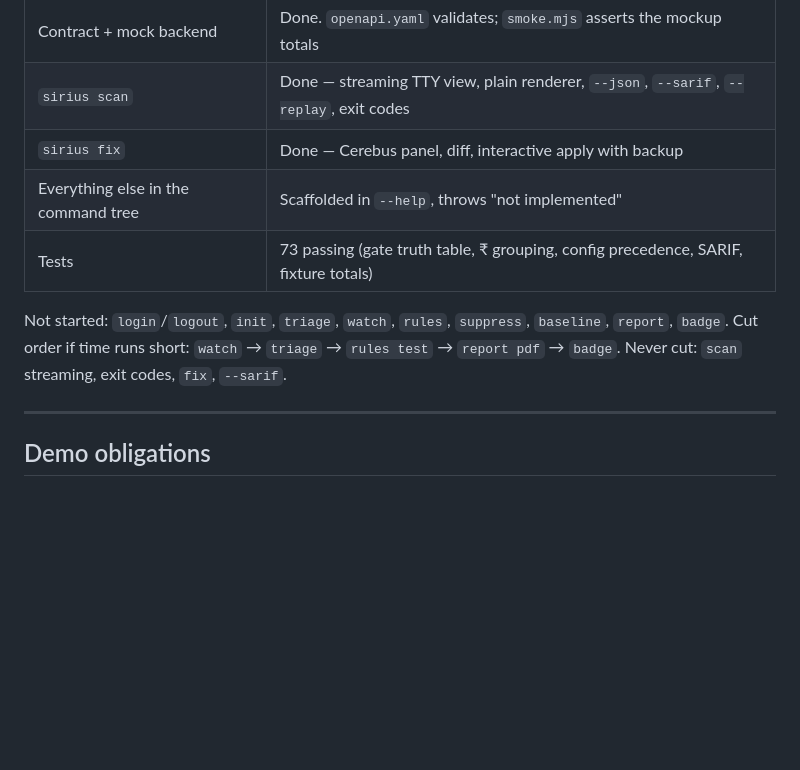
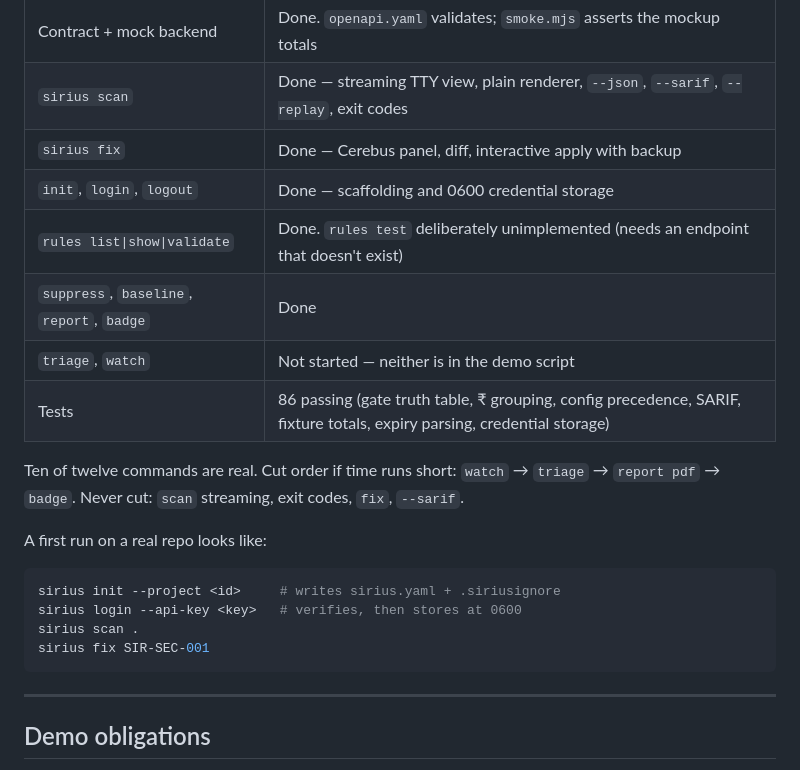
Before and after one commit to SruSanCyborg/FINSEC_CLI_Sirius, a Markdown page: AGENTS.md, the part around the change. GitHub-like rendering; blank space fills up the shorter version.

Commit message:
Update status: ten of twelve commands implemented

````diff
--- a/AGENTS.md
+++ b/AGENTS.md
@@ -114,10 +114,22 @@ node packages/cli/dist/cli.js scan contract/fixtures/chaos-repo \
 | Contract + mock backend | Done. `openapi.yaml` validates; `smoke.mjs` asserts the mockup totals |
 | `sirius scan` | Done — streaming TTY view, plain renderer, `--json`, `--sarif`, `--replay`, exit codes |
 | `sirius fix` | Done — Cerebus panel, diff, interactive apply with backup |
-| Everything else in the command tree | Scaffolded in `--help`, throws "not implemented" |
-| Tests | 73 passing (gate truth table, ₹ grouping, config precedence, SARIF, fixture totals) |
+| `init`, `login`, `logout` | Done — scaffolding and 0600 credential storage |
+| `rules list\|show\|validate` | Done. `rules test` deliberately unimplemented (needs an endpoint that doesn't exist) |
+| `suppress`, `baseline`, `report`, `badge` | Done |
+| `triage`, `watch` | Not started — neither is in the demo script |
+| Tests | 86 passing (gate truth table, ₹ grouping, config precedence, SARIF, fixture totals, expiry parsing, credential storage) |
 
-Not started: `login`/`logout`, `init`, `triage`, `watch`, `rules`, `suppress`, `baseline`, `report`, `badge`. Cut order if time runs short: `watch` → `triage` → `rules test` → `report pdf` → `badge`. Never cut: `scan` streaming, exit codes, `fix`, `--sarif`.
+Ten of twelve commands are real. Cut order if time runs short: `watch` → `triage` → `report pdf` → `badge`. Never cut: `scan` streaming, exit codes, `fix`, `--sarif`.
+
+A first run on a real repo looks like:
+
+```bash
+sirius init --project <id>     # writes sirius.yaml + .siriusignore
+sirius login --api-key <key>   # verifies, then stores at 0600
+sirius scan .
+sirius fix SIR-SEC-001
+```
 
 ---
 
````
